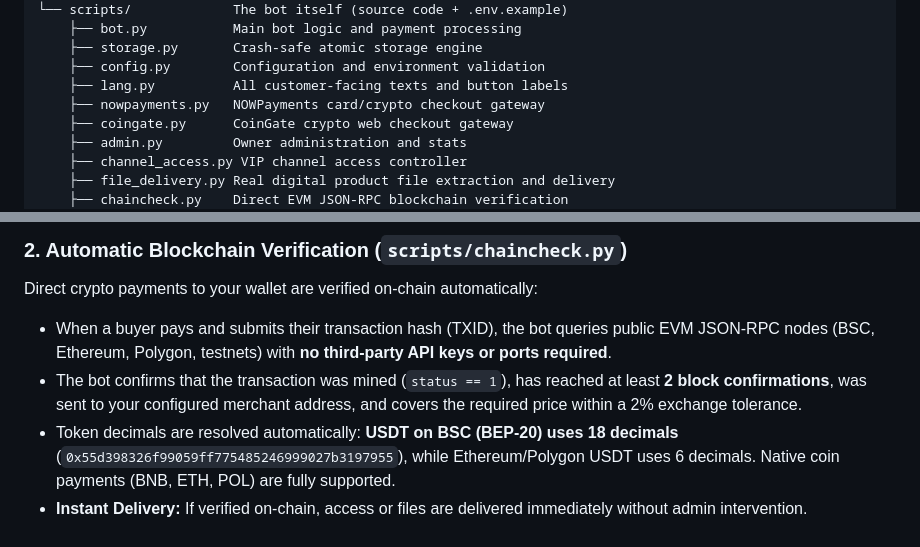
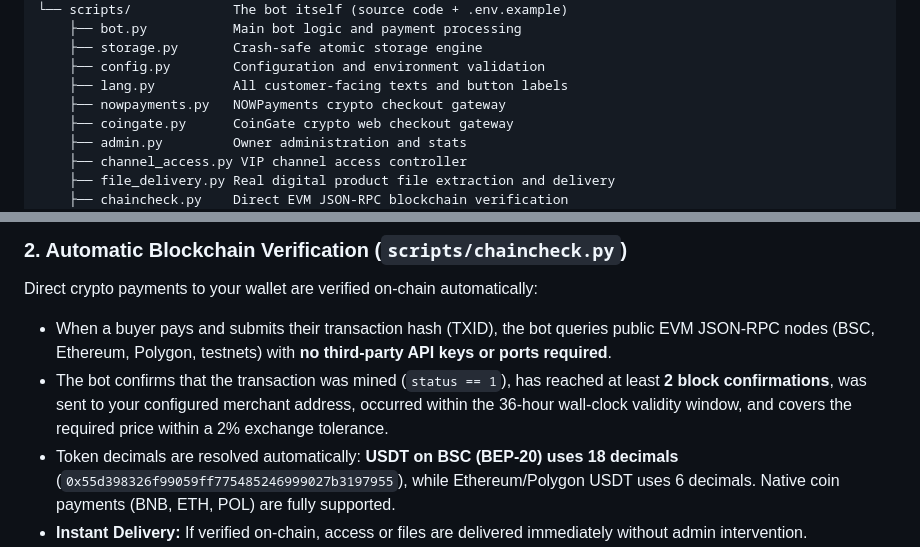
Before and after one commit to Keivanbeigi/TelStore, a Markdown page: BUYER_GUIDE.md, 2 parts joined by grey strips. GitHub-like rendering.

```diff
--- a/BUYER_GUIDE.md
+++ b/BUYER_GUIDE.md
@@ -31,7 +31,7 @@ telstore/
     ├── storage.py       Crash-safe atomic storage engine
     ├── config.py        Configuration and environment validation
     ├── lang.py          All customer-facing texts and button labels
-    ├── nowpayments.py   NOWPayments card/crypto checkout gateway
+    ├── nowpayments.py   NOWPayments crypto checkout gateway
     ├── coingate.py      CoinGate crypto web checkout gateway
     ├── admin.py         Owner administration and stats
     ├── channel_access.py VIP channel access controller
@@ -97,7 +97,7 @@ Digital products can deliver **real files** directly to buyers:
 ### 2. Automatic Blockchain Verification (`scripts/chaincheck.py`)
 Direct crypto payments to your wallet are verified on-chain automatically:
 - When a buyer pays and submits their transaction hash (TXID), the bot queries public EVM JSON-RPC nodes (BSC, Ethereum, Polygon, testnets) with **no third-party API keys or ports required**.
-- The bot confirms that the transaction was mined (`status == 1`), has reached at least **2 block confirmations**, was sent to your configured merchant address, and covers the required price within a 2% exchange tolerance.
+- The bot confirms that the transaction was mined (`status == 1`), has reached at least **2 block confirmations**, was sent to your configured merchant address, occurred within the 36-hour wall-clock validity window, and covers the required price within a 2% exchange tolerance.
 - Token decimals are resolved automatically: **USDT on BSC (BEP-20) uses 18 decimals** (`0x55d398326f99059ff775485246999027b3197955`), while Ethereum/Polygon USDT uses 6 decimals. Native coin payments (BNB, ETH, POL) are fully supported.
 - **Instant Delivery:** If verified on-chain, access or files are delivered immediately without admin intervention.
 - **Fail-Closed Forwarding:** If a transaction is unmined, underpaid, sent to the wrong wallet, or uses an invalid hash, it creates a `pending_approval` order and alerts the admin with the reason so you can review and approve/reject with one click.
```
Also changed, not shown: ARCHITECTURE.md (+1 -1 lines), INSTALL.md (+1 -1 lines).
